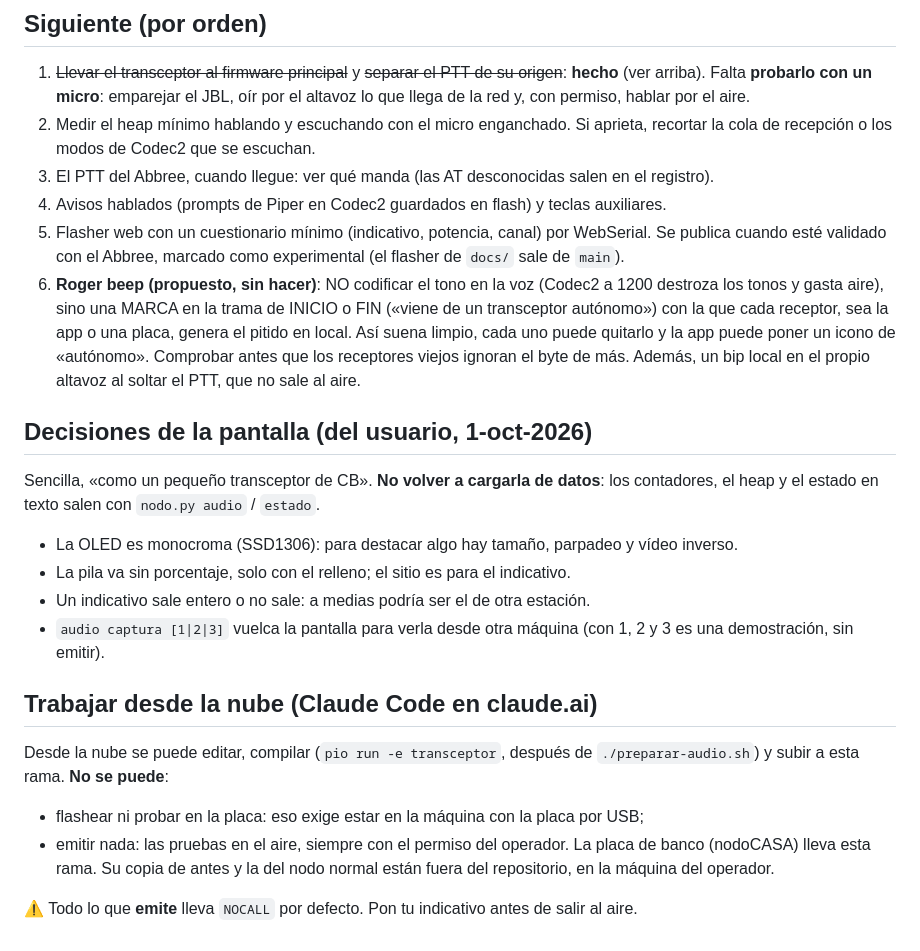
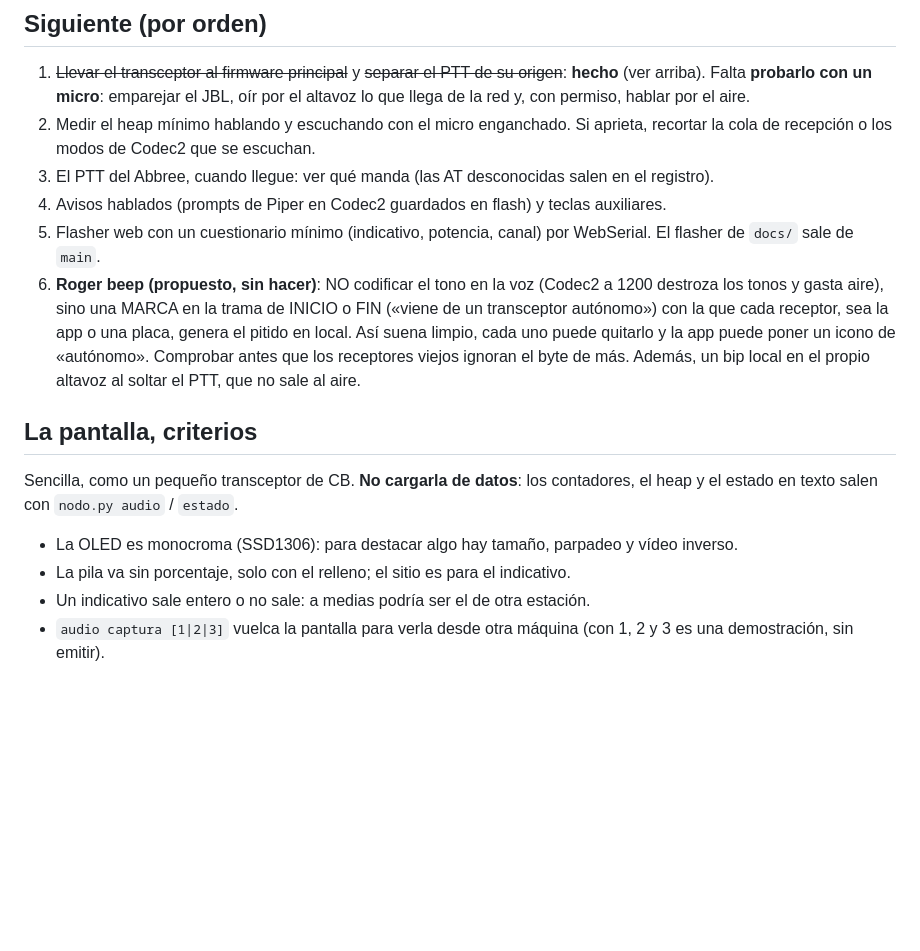
Before and after one commit to pyopower/pttLoRa, a Markdown page: firmware/TRANSCEPTOR.md, the part around the change. GitHub-like rendering; blank space fills up the shorter version.

Commit message:
TRANSCEPTOR.md: fuera las notas de trabajo internas
Co-Authored-By: Claude Opus 5.5 <noreply@anthropic.com>
Claude-Session: https://claude.ai/code/session_01JnjAx7G27d9q88j9PFLj11

```diff
--- a/firmware/TRANSCEPTOR.md
+++ b/firmware/TRANSCEPTOR.md
@@ -115,8 +115,7 @@ Trampas de `bench/hfp-ag` (Arduino como componente de ESP-IDF 4.4.7):
 4. Avisos hablados (prompts de Piper en Codec2 guardados en flash) y teclas
    auxiliares.
 5. Flasher web con un cuestionario mínimo (indicativo, potencia, canal) por WebSerial.
-   Se publica cuando esté validado con el Abbree, marcado como experimental (el flasher
-   de `docs/` sale de `main`).
+   El flasher de `docs/` sale de `main`.
 6. **Roger beep (propuesto, sin hacer)**: NO codificar el tono en la voz (Codec2 a
    1200 destroza los tonos y gasta aire), sino una MARCA en la trama de INICIO o FIN
    («viene de un transceptor autónomo») con la que cada receptor, sea la app o una
@@ -125,24 +124,12 @@ Trampas de `bench/hfp-ag` (Arduino como componente de ESP-IDF 4.4.7):
    el byte de más. Además, un bip local en el propio altavoz al soltar el PTT, que no
    sale al aire.
 
-## Decisiones de la pantalla (del usuario, 1-oct-2026)
+## La pantalla, criterios
 
-Sencilla, «como un pequeño transceptor de CB». **No volver a cargarla de datos**: los
+Sencilla, como un pequeño transceptor de CB. **No cargarla de datos**: los
 contadores, el heap y el estado en texto salen con `nodo.py audio` / `estado`.
 - La OLED es monocroma (SSD1306): para destacar algo hay tamaño, parpadeo y vídeo inverso.
 - La pila va sin porcentaje, solo con el relleno; el sitio es para el indicativo.
 - Un indicativo sale entero o no sale: a medias podría ser el de otra estación.
 - `audio captura [1|2|3]` vuelca la pantalla para verla desde otra máquina (con 1, 2 y 3
   es una demostración, sin emitir).
-
-## Trabajar desde la nube (Claude Code en claude.ai)
-
-Desde la nube se puede editar, compilar (`pio run -e transceptor`, después de
-`./preparar-audio.sh`) y subir a esta rama. **No se puede**:
-- flashear ni probar en la placa: eso exige estar en la máquina con la placa por USB;
-- emitir nada: las pruebas en el aire, siempre con el permiso del operador.
-La placa de banco (nodoCASA) lleva esta rama. Su copia de antes y la del nodo normal
-están fuera del repositorio, en la máquina del operador.
-
-⚠️ Todo lo que **emite** lleva `NOCALL` por defecto. Pon tu indicativo antes de salir
-al aire.
```
